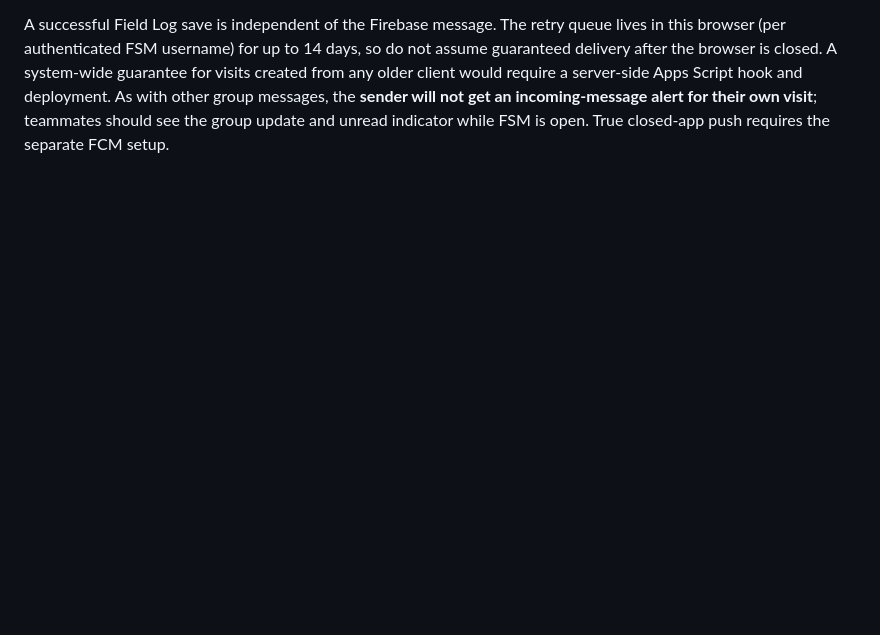
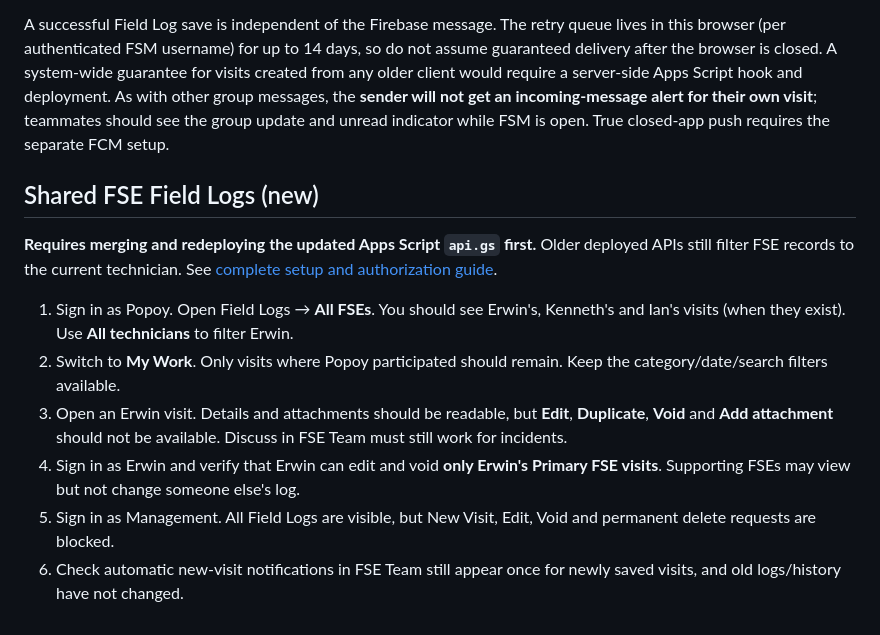
Before and after one commit to fieldopexa/io, a Markdown page: RUN-LOCAL-TEST.md, the part around the change. GitHub-like rendering; blank space fills up the shorter version.

Commit message:
Add Popoy/Erwin multi-account test matrix for team Field Logs access and owner-only edits

```diff
--- a/RUN-LOCAL-TEST.md
+++ b/RUN-LOCAL-TEST.md
@@ -73,3 +73,13 @@ Make sure every engineer uses the **latest development ZIP** (old local or live
 After a newly confirmed save, the visit form shows **Posting notification**, **Notification posted to FSE Team**, or **Notification pending (will retry)**. If you saved a visit in an earlier test build, it is **not automatically backfilled**. To share that already-saved visit, open **Field Logs → the visit's ••• menu → Notify FSE Team**. This queues the existing record using its stable visit ID and will not create a duplicate group card if it was already posted. For detailed incident discussion, **Discuss in Chat** remains a separate manual, editable draft action.
 
 A successful Field Log save is independent of the Firebase message. The retry queue lives in this browser (per authenticated FSM username) for up to 14 days, so do not assume guaranteed delivery after the browser is closed. A system-wide guarantee for visits created from any older client would require a server-side Apps Script hook and deployment. As with other group messages, the **sender will not get an incoming-message alert for their own visit**; teammates should see the group update and unread indicator while FSM is open. True closed-app push requires the separate FCM setup.
+
+## Shared FSE Field Logs (new)
+**Requires merging and redeploying the updated Apps Script `api.gs` first.** Older deployed APIs still filter FSE records to the current technician. See [complete setup and authorization guide](docs/FSE-SHARED-FIELD-LOGS.md).
+
+1. Sign in as Popoy. Open Field Logs → **All FSEs**. You should see Erwin's, Kenneth's and Ian's visits (when they exist). Use **All technicians** to filter Erwin.
+2. Switch to **My Work**. Only visits where Popoy participated should remain. Keep the category/date/search filters available.
+3. Open an Erwin visit. Details and attachments should be readable, but **Edit**, **Duplicate**, **Void** and **Add attachment** should not be available. Discuss in FSE Team must still work for incidents.
+4. Sign in as Erwin and verify that Erwin can edit and void **only Erwin's Primary FSE visits**. Supporting FSEs may view but not change someone else's log.
+5. Sign in as Management. All Field Logs are visible, but New Visit, Edit, Void and permanent delete requests are blocked.
+6. Check automatic new-visit notifications in FSE Team still appear once for newly saved visits, and old logs/history have not changed.
```
